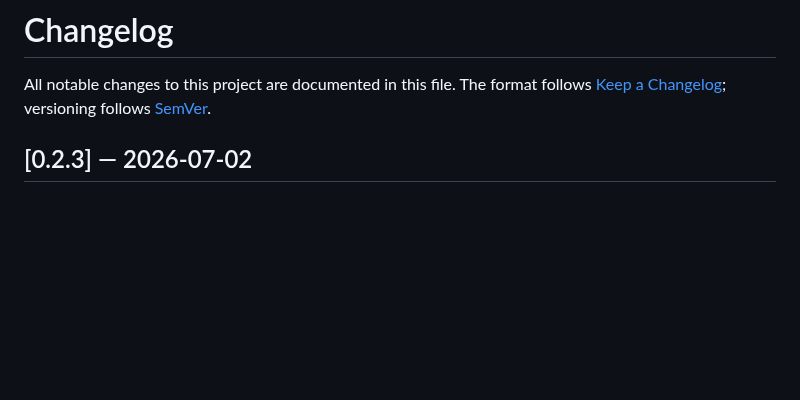
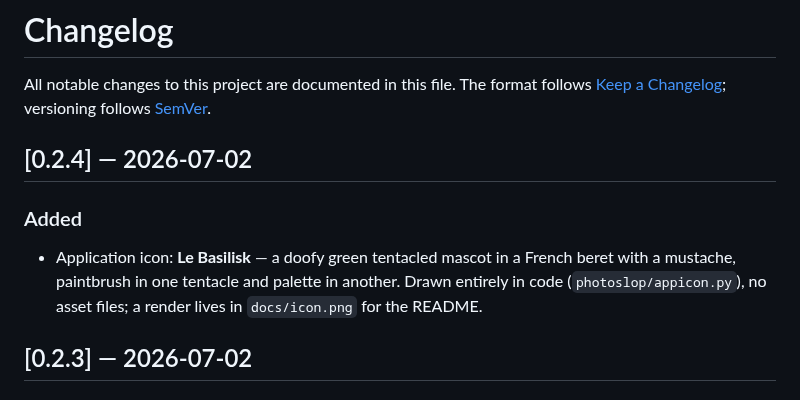
Before and after one commit to CryptoJones/Photoslop, a Markdown page: CHANGELOG.md, the part around the change. Rendered like a GitHub page; blank space fills up the shorter version.

```diff
--- a/CHANGELOG.md
+++ b/CHANGELOG.md
@@ -3,6 +3,15 @@
 All notable changes to this project are documented in this file. The format
 follows [Keep a Changelog](https://keepachangelog.com/en/1.1.0/); versioning
 follows [SemVer](https://semver.org).
+
+## [0.2.4] — 2026-07-02
+
+### Added
+
+- Application icon: **Le Basilisk** — a doofy green tentacled mascot in a
+  French beret with a mustache, paintbrush in one tentacle and palette in
+  another. Drawn entirely in code (`photoslop/appicon.py`), no asset files;
+  a render lives in `docs/icon.png` for the README.
 
 ## [0.2.3] — 2026-07-02
 
```
Also changed, not shown: README.md (+3 -1 lines), docs/icon.png (added), 6 other files.
